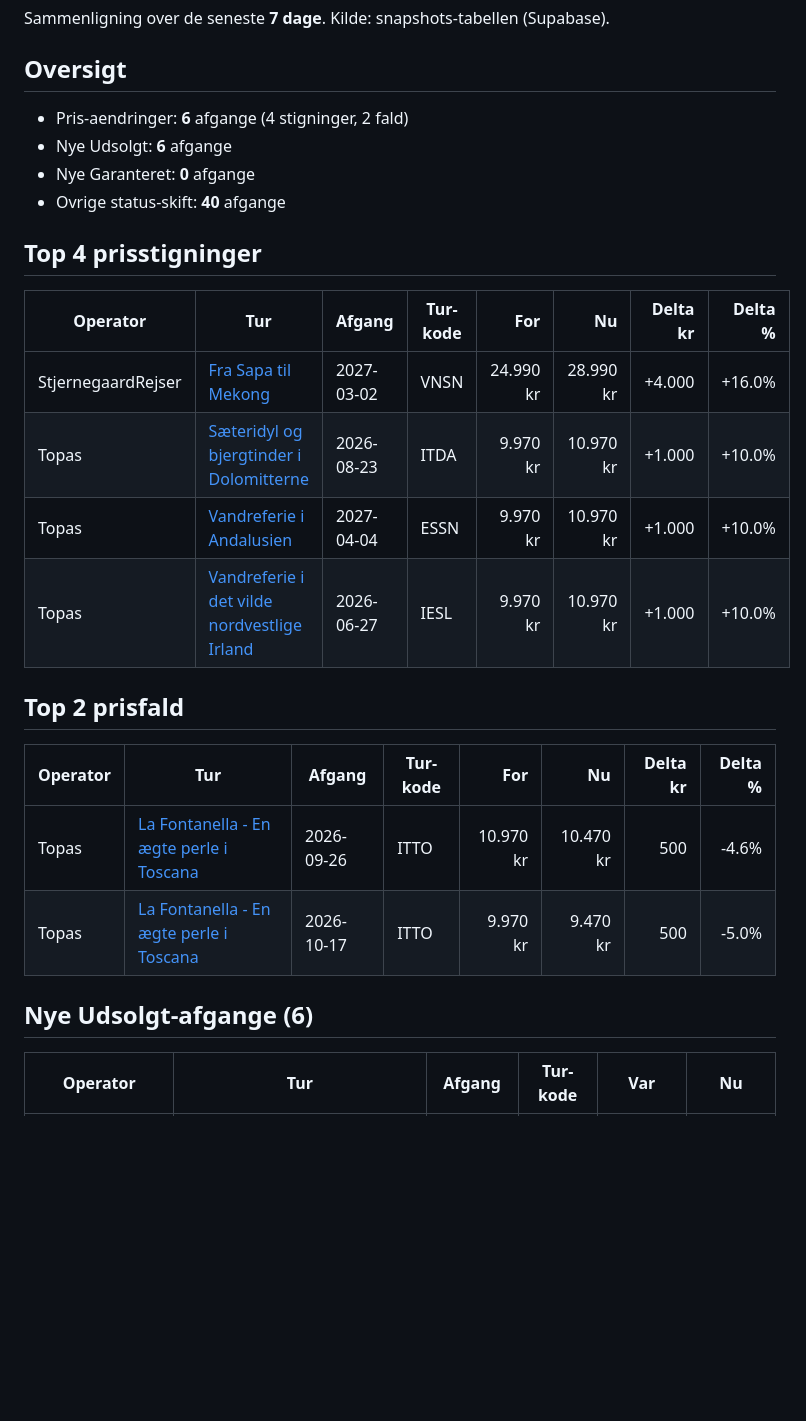
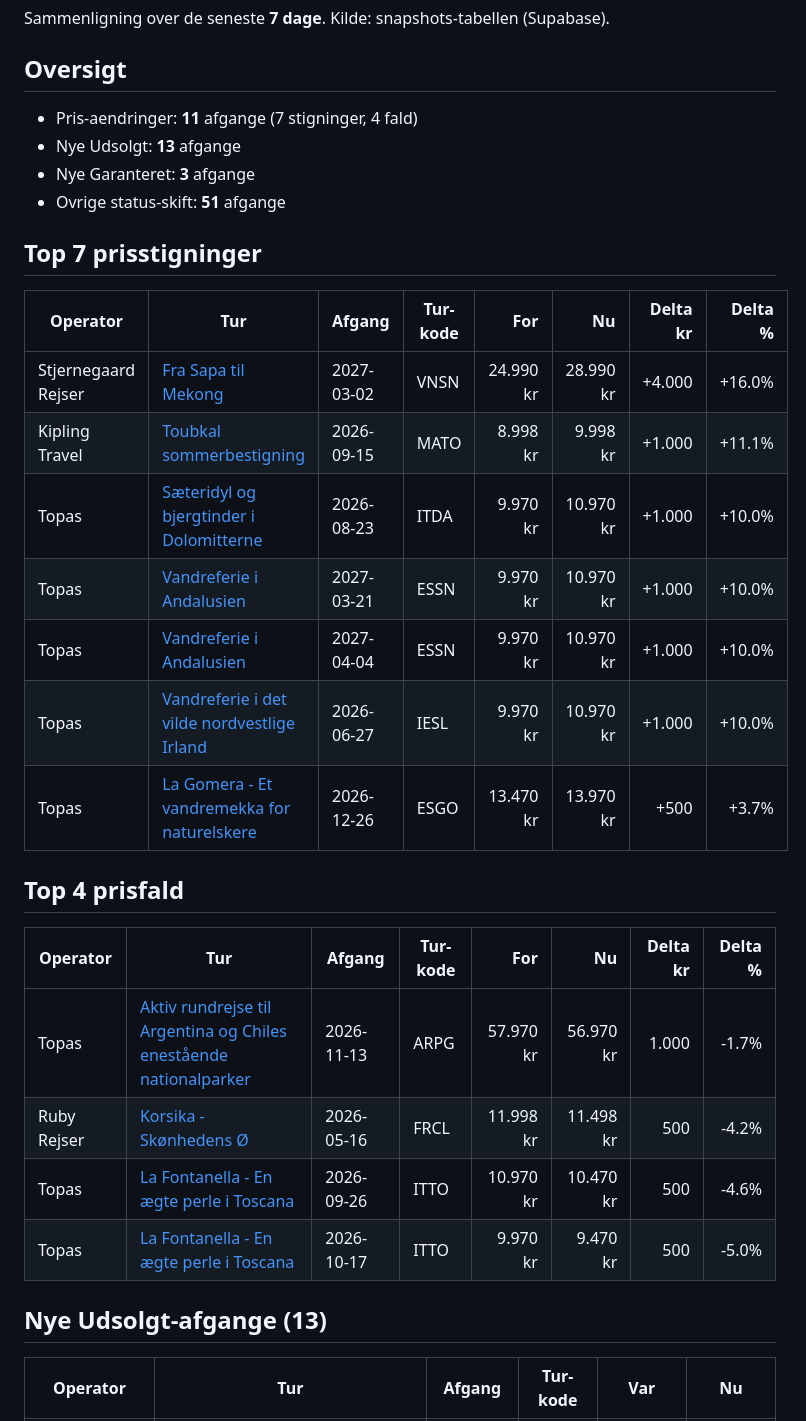
Before and after one commit to GsTopas/topas-analyst, a Markdown page: outputs/weekly_report.md, the part around one of its changes. GitHub-like rendering; blank space fills up the shorter version.

```diff
--- a/outputs/weekly_report.md
+++ b/outputs/weekly_report.md
@@ -4,28 +4,33 @@ Sammenligning over de seneste **7 dage**. Kilde: snapshots-tabellen (Supabase).
 
 ## Oversigt
 
-- Pris-aendringer: **6** afgange (4 stigninger, 2 fald)
-- Nye Udsolgt: **6** afgange
-- Nye Garanteret: **0** afgange
-- Ovrige status-skift: **40** afgange
+- Pris-aendringer: **11** afgange (7 stigninger, 4 fald)
+- Nye Udsolgt: **13** afgange
+- Nye Garanteret: **3** afgange
+- Ovrige status-skift: **51** afgange
 
-## Top 4 prisstigninger
+## Top 7 prisstigninger
 
 | Operator | Tur | Afgang | Tur-kode | For | Nu | Delta kr | Delta % |
 |---|---|---|---|---:|---:|---:|---:|
-| StjernegaardRejser | [Fra Sapa til Mekong](https://www.stjernegaard-rejser.dk/vietnam/rundrejser-vietnam/fra-sapa-til-mekong/) | 2027-03-02 | VNSN | 24.990 kr | 28.990 kr | +4.000 | +16.0% |
+| Stjernegaard Rejser | [Fra Sapa til Mekong](https://www.stjernegaard-rejser.dk/vietnam/rundrejser-vietnam/fra-sapa-til-mekong/) | 2027-03-02 | VNSN | 24.990 kr | 28.990 kr | +4.000 | +16.0% |
+| Kipling Travel | [Toubkal sommerbestigning](https://www.kiplingtravel.dk/rejser/afrika/marokko/toubkal-sommerbestigning) | 2026-09-15 | MATO | 8.998 kr | 9.998 kr | +1.000 | +11.1% |
 | Topas | [Sæteridyl og bjergtinder i Dolomitterne](https://www.topas.dk/italien-saeteridyl-og-bjergtinder-i-dolomitterne/) | 2026-08-23 | ITDA | 9.970 kr | 10.970 kr | +1.000 | +10.0% |
+| Topas | [Vandreferie i Andalusien](https://www.topas.dk/spanien-vandreferie-i-andalusien/) | 2027-03-21 | ESSN | 9.970 kr | 10.970 kr | +1.000 | +10.0% |
 | Topas | [Vandreferie i Andalusien](https://www.topas.dk/spanien-vandreferie-i-andalusien/) | 2027-04-04 | ESSN | 9.970 kr | 10.970 kr | +1.000 | +10.0% |
 | Topas | [Vandreferie i det vilde nordvestlige Irland](https://www.topas.dk/vandreferie-i-irlands-vilde-nordvest/) | 2026-06-27 | IESL | 9.970 kr | 10.970 kr | +1.000 | +10.0% |
+| Topas | [La Gomera - Et vandremekka for naturelskere](https://www.topas.dk/spanien-la-gomera-et-vandremekka-for-naturelskere/) | 2026-12-26 | ESGO | 13.470 kr | 13.970 kr | +500 | +3.7% |
 
-## Top 2 prisfald
+## Top 4 prisfald
 
 | Operator | Tur | Afgang | Tur-kode | For | Nu | Delta kr | Delta % |
 |---|---|---|---|---:|---:|---:|---:|
+| Topas | [Aktiv rundrejse til Argentina og Chiles enestående nationalparker](https://www.topas.dk/patagonien-aktiv-rundrejse-til-argentina-og-chiles-enestaaende-nationalparker/) | 2026-11-13 | ARPG | 57.970 kr | 56.970 kr | 1.000 | -1.7% |
+| Ruby Rejser | [Korsika - Skønhedens Ø](https://ruby-rejser.dk/vandreferie/korsika-skonhedens-o.html) | 2026-05-16 | FRCL | 11.998 kr | 11.498 kr | 500 | -4.2% |
 | Topas | [La Fontanella - En ægte perle i Toscana](https://www.topas.dk/italien-la-fontanella-en-aegte-perle-i-toscana/) | 2026-09-26 | ITTO | 10.970 kr | 10.470 kr | 500 | -4.6% |
 | Topas | [La Fontanella - En ægte perle i Toscana](https://www.topas.dk/italien-la-fontanella-en-aegte-perle-i-toscana/) | 2026-10-17 | ITTO | 9.970 kr | 9.470 kr | 500 | -5.0% |
 
-## Nye Udsolgt-afgange (6)
+## Nye Udsolgt-afgange (13)
 
 | Operator | Tur | Afgang | Tur-kode | Var | Nu |
 |---|---|---|---|---|---|
```
Also changed, not shown: other parts of outputs/weekly_report.md (+33 -22 lines).
